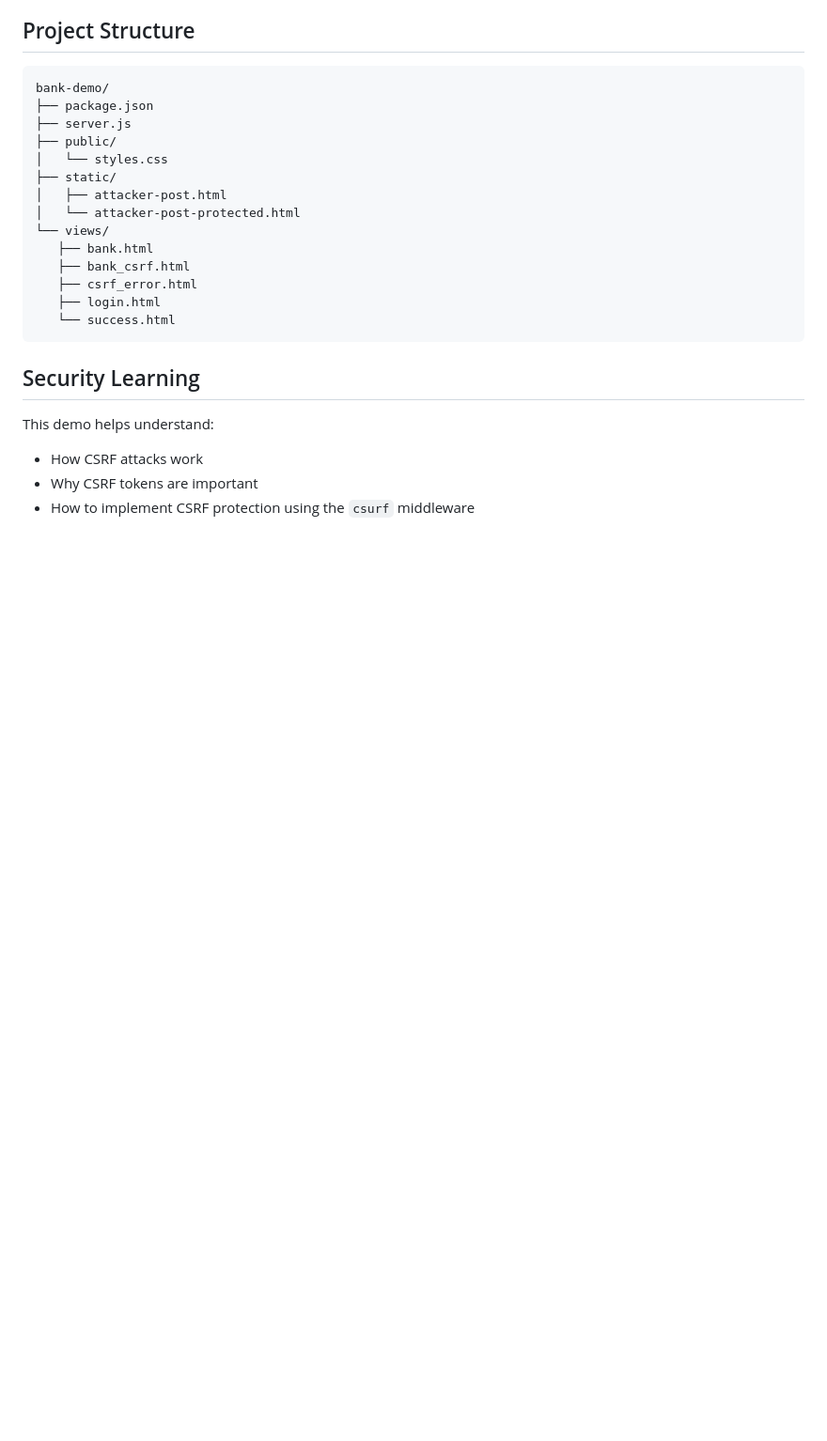
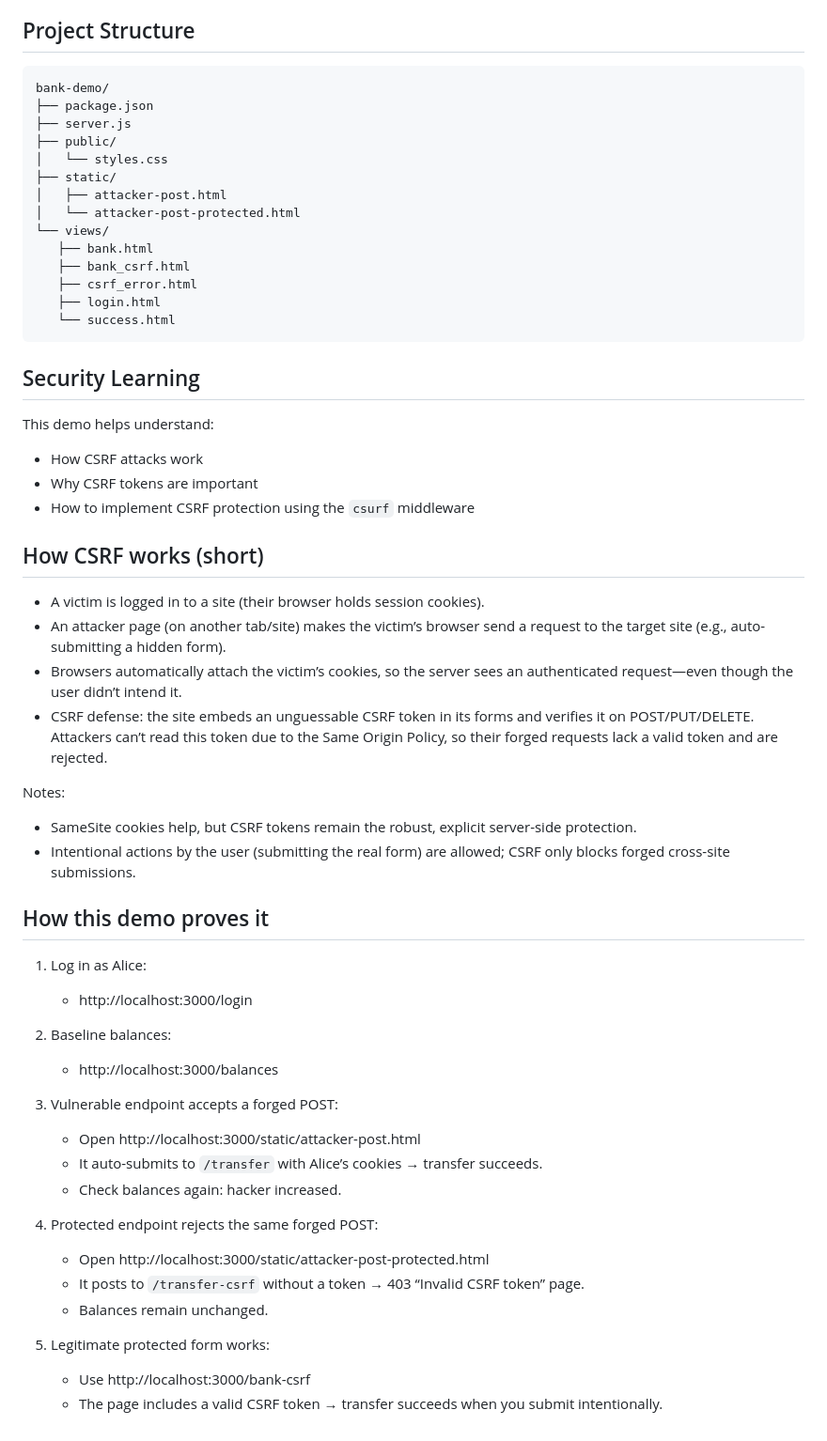
Before and after one commit to Cyber-Security-Project-Demo/CSRF_demo, a Markdown page: README.md, the part around the change. Shown at 94% size. Rendered like a GitHub page; blank space fills up the shorter version.

Commit message:
Enhance README.md with detailed explanation of CSRF mechanics and demo steps

```diff
--- a/README.md
+++ b/README.md
@@ -130,3 +130,41 @@ This demo helps understand:
 - How CSRF attacks work
 - Why CSRF tokens are important
 - How to implement CSRF protection using the `csurf` middleware
+
+## How CSRF works (short)
+
+- A victim is logged in to a site (their browser holds session cookies).
+- An attacker page (on another tab/site) makes the victim’s browser send a request to the target site (e.g., auto-submitting a hidden form).
+- Browsers automatically attach the victim’s cookies, so the server sees an authenticated request—even though the user didn’t intend it.
+- CSRF defense: the site embeds an unguessable CSRF token in its forms and verifies it on POST/PUT/DELETE. Attackers can’t read this token due to the Same Origin Policy, so their forged requests lack a valid token and are rejected.
+
+Notes:
+
+- SameSite cookies help, but CSRF tokens remain the robust, explicit server-side protection.
+- Intentional actions by the user (submitting the real form) are allowed; CSRF only blocks forged cross-site submissions.
+
+## How this demo proves it
+
+1. Log in as Alice:
+
+   - http://localhost:3000/login
+
+2. Baseline balances:
+
+   - http://localhost:3000/balances
+
+3. Vulnerable endpoint accepts a forged POST:
+
+   - Open http://localhost:3000/static/attacker-post.html
+   - It auto-submits to `/transfer` with Alice’s cookies → transfer succeeds.
+   - Check balances again: hacker increased.
+
+4. Protected endpoint rejects the same forged POST:
+
+   - Open http://localhost:3000/static/attacker-post-protected.html
+   - It posts to `/transfer-csrf` without a token → 403 “Invalid CSRF token” page.
+   - Balances remain unchanged.
+
+5. Legitimate protected form works:
+   - Use http://localhost:3000/bank-csrf
+   - The page includes a valid CSRF token → transfer succeeds when you submit intentionally.
```
